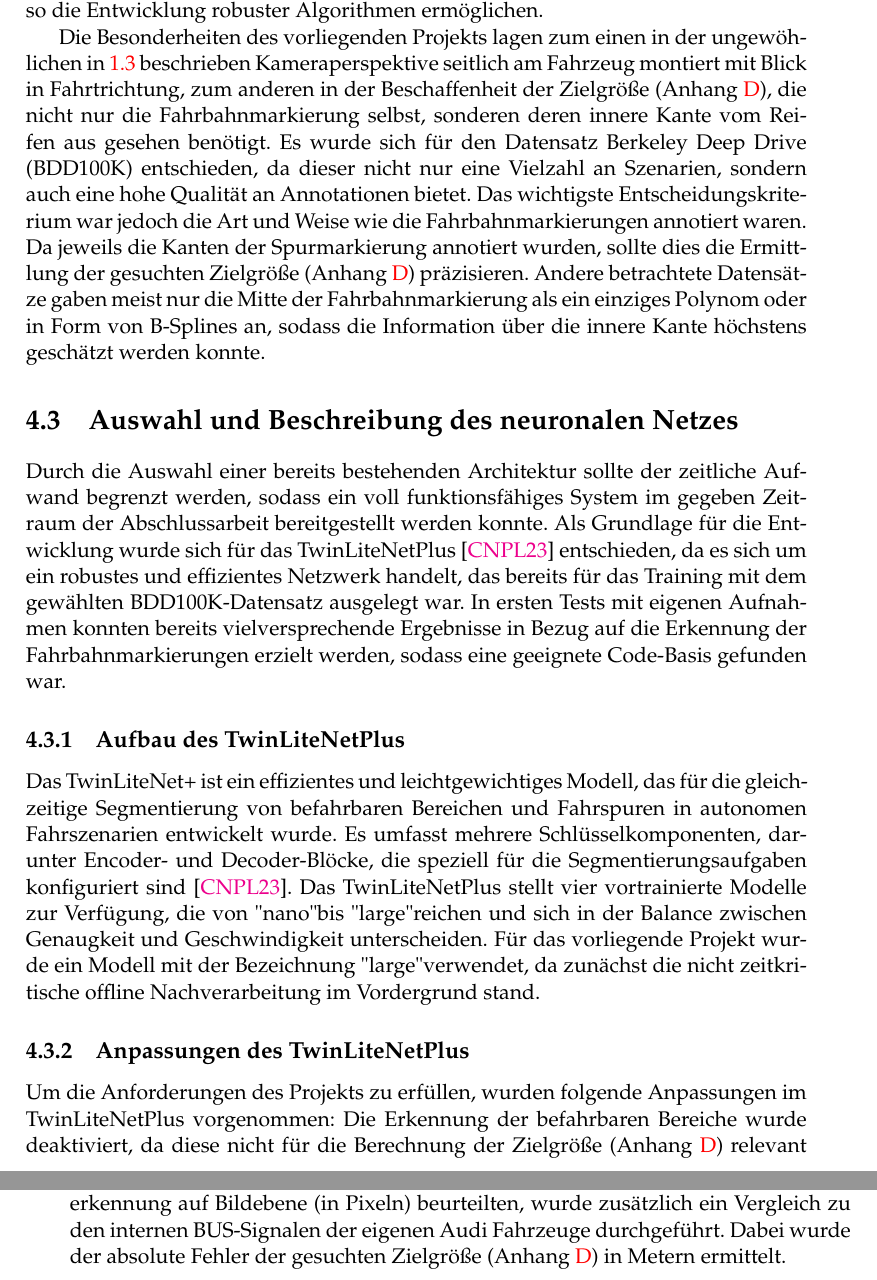
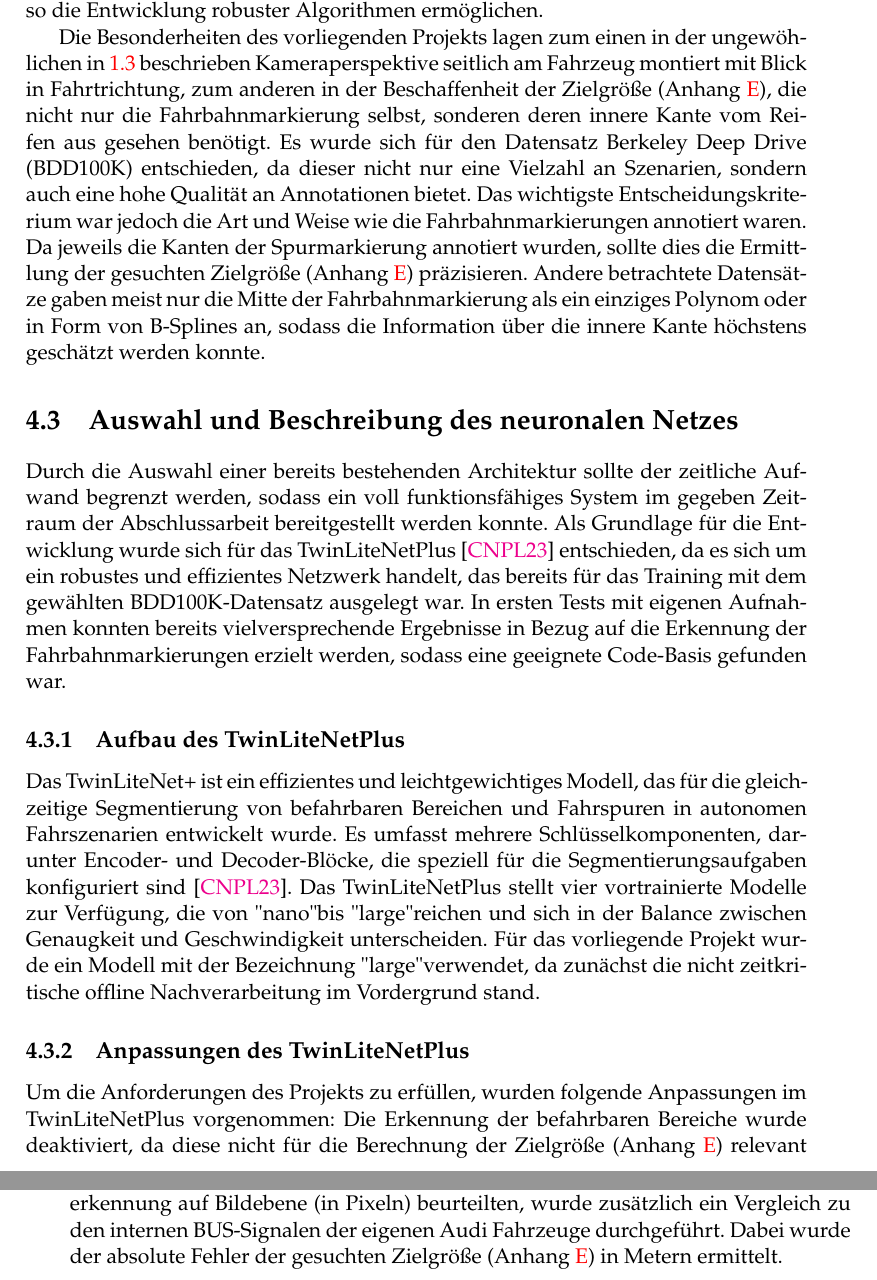
Before and after one commit to alkoferTim/BA-Lanes, a LaTeX thesis (knievel/Template/main.tex, which reads knievel/Template/Chapters/Methodik.tex): two parts of pages 33 and 34 of 68, joined at a grey line, cut so that both start at the same text. Compiled offline with pdfLaTeX.

Commit message:
Korrektur Verweis Anhang Zielgröße

```diff
--- a/knievel/Template/Chapters/Methodik.tex
+++ b/knievel/Template/Chapters/Methodik.tex
@@ -76,8 +76,8 @@ Zusätzlich wird nach der vollständigen Kamerakalibrierung noch die Position de
 
     Zu den bekanntesten Datensätzen für die Fahrspurerkennung zählen die in Kapitel \ref{chapter_datasets} vorgestellten Datensätze CULane \cite{CULanePaper}, TuSimple \cite{tusimple_lane_detection} und BDD100K \cite{bdd100k}, die jeweils unterschiedliche Herausforderungen wie verschiedene Wetterbedingungen, Tageszeiten, Stra{\ss}enarten und Verkehrssituationen abdecken und so die Entwicklung robuster Algorithmen ermöglichen.
 
-    Die Besonderheiten des vorliegenden Projekts lagen zum einen in der  ungewöhlichen in \ref{konzept} beschrieben Kameraperspektive seitlich am Fahrzeug montiert mit Blick in Fahrtrichtung, zum anderen in der Beschaffenheit der Zielgrö{\ss}e (Anhang \ref{AppendixD}), die nicht nur die Fahrbahnmarkierung selbst, sonderen deren innere Kante vom Reifen aus gesehen benötigt.
-    Es wurde sich für den Datensatz Berkeley Deep Drive (BDD100K) entschieden, da dieser nicht nur eine Vielzahl an Szenarien, sondern auch eine hohe Qualität an Annotationen bietet. Das wichtigste Entscheidungskriterium war jedoch die Art und Weise wie die Fahrbahnmarkierungen annotiert waren. Da jeweils die Kanten der Spurmarkierung annotiert wurden, sollte dies die Ermittlung der gesuchten Zielgrö{\ss}e (Anhang \ref{AppendixD}) präzisieren.
+    Die Besonderheiten des vorliegenden Projekts lagen zum einen in der  ungewöhlichen in \ref{konzept} beschrieben Kameraperspektive seitlich am Fahrzeug montiert mit Blick in Fahrtrichtung, zum anderen in der Beschaffenheit der Zielgrö{\ss}e (Anhang \ref{AppendixE}), die nicht nur die Fahrbahnmarkierung selbst, sonderen deren innere Kante vom Reifen aus gesehen benötigt.
+    Es wurde sich für den Datensatz Berkeley Deep Drive (BDD100K) entschieden, da dieser nicht nur eine Vielzahl an Szenarien, sondern auch eine hohe Qualität an Annotationen bietet. Das wichtigste Entscheidungskriterium war jedoch die Art und Weise wie die Fahrbahnmarkierungen annotiert waren. Da jeweils die Kanten der Spurmarkierung annotiert wurden, sollte dies die Ermittlung der gesuchten Zielgrö{\ss}e (Anhang \ref{AppendixE}) präzisieren.
     Andere betrachtete Datensätze gaben meist nur die Mitte der Fahrbahnmarkierung als ein einziges Polynom oder in Form von B-Splines an, sodass die Information über die innere Kante höchstens geschätzt werden konnte.
 
 % \section{Datenvorverarbeitung (z. B. Normalisierung, Augmentation)}
@@ -98,11 +98,11 @@ Zusätzlich wird nach der vollständigen Kamerakalibrierung noch die Position de
 
     % \subsection{Trainingsstrategie (Loss-Funktion, Optimierer, Hyperparameter)}
 
-    \subsection{Anpassungen des TwinLiteNetPlus}
+    \subsection{Anpassungen des TwinLiteNetPlus} %Todo hier rausnehmen? und in den Ausblick
     %Todo versionnummern hochziehen --> Implementierung streichen
     Um die Anforderungen des Projekts zu erfüllen, wurden folgende Anpassungen im TwinLiteNetPlus vorgenommen:
     %Todo: Anforderungen am Anfang beschreiben und hier referenzieren
-    Die Erkennung der befahrbaren Bereiche wurde deaktiviert, da diese nicht für die Berechnung der Zielgrö{\ss}e (Anhang \ref{AppendixD}) relevant war.
+    Die Erkennung der befahrbaren Bereiche wurde deaktiviert, da diese nicht für die Berechnung der Zielgrö{\ss}e (Anhang \ref{AppendixE}) relevant war.
     Stattdessen wurden eigene Klassen für die Farbe (wei{\ss}/gelb) und die Art der Fahrbahnmarkierung (durchgezogen/gestrichelt) hinzugefügt.
 
 \section{Evaluationsmetriken} % +m Darstellung Fehler als Violin-Plots
@@ -138,7 +138,7 @@ Zusätzlich wird nach der vollständigen Kamerakalibrierung noch die Position de
 
     \subsection{Absoluter Fehler}
         Während die vorangegangen Metriken die Genauigkeit der Fahrbahnmarkierungserkennung auf Bildebene (in Pixeln) beurteilten, wurde zusätzlich ein Vergleich zu den internen BUS-Signalen der eigenen Audi Fahrzeuge durchgeführt.
-        Dabei wurde der absolute Fehler der gesuchten Zielgrö{\ss}e (Anhang \ref{AppendixD}) in Metern ermittelt.
+        Dabei wurde der absolute Fehler der gesuchten Zielgrö{\ss}e (Anhang \ref{AppendixE}) in Metern ermittelt.
 
         Eine Verteilung dieses absoluten Fehlers wurde pro Video als Violin-Plot dargestellt, um einen schnellen Überblick über die Qualität der Ergebnisse zu erhalten. %Todo Bild einfügen
 
```
Also changed, not shown: knievel/Template/Chapters/Diskussion.tex (+2 -2 lines), knievel/Template/Chapters/einfuehrung.tex (+2 -2 lines), knievel/Template/Chapters/Methodik.tex (10 more changed lines).
